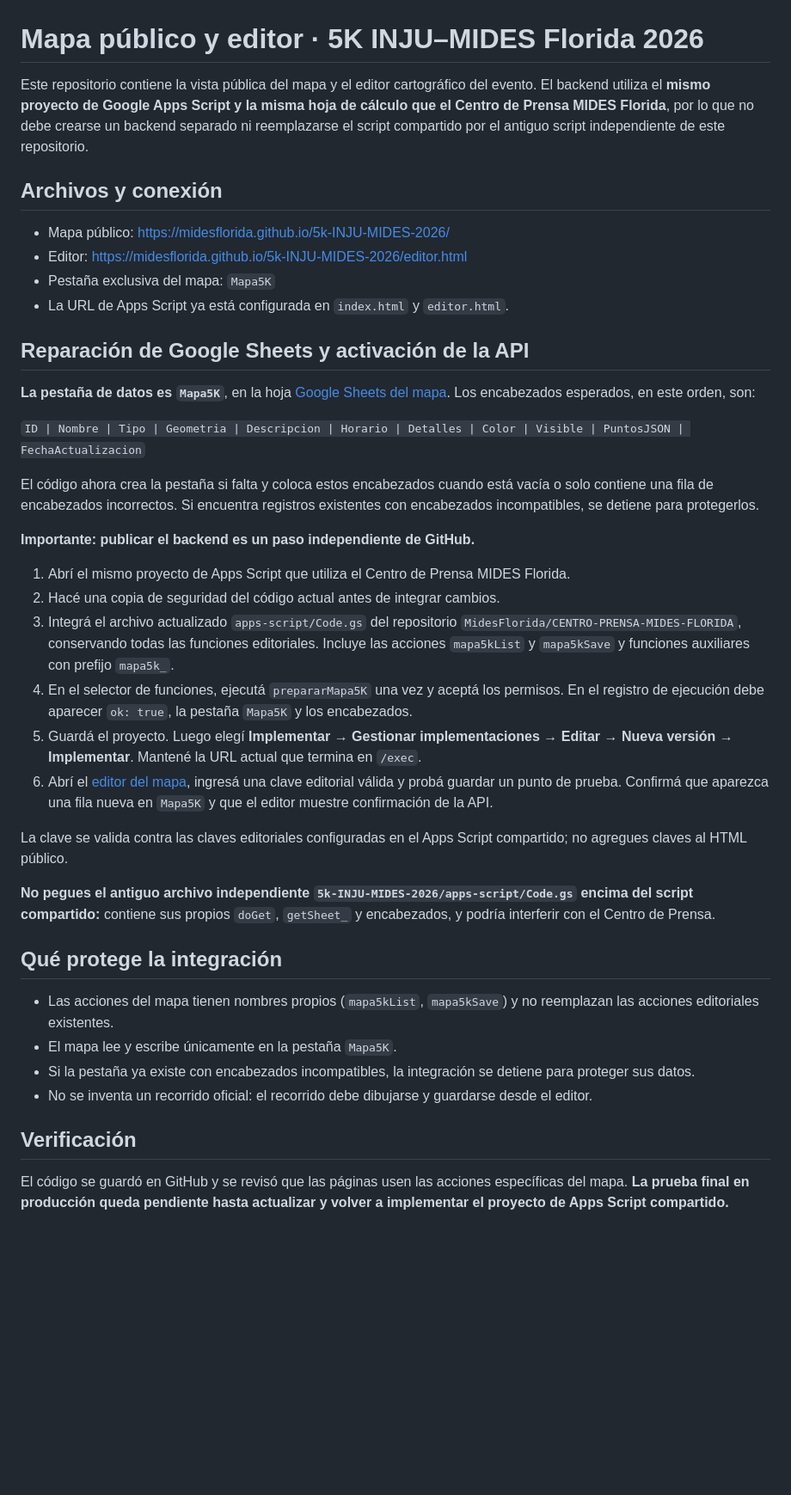
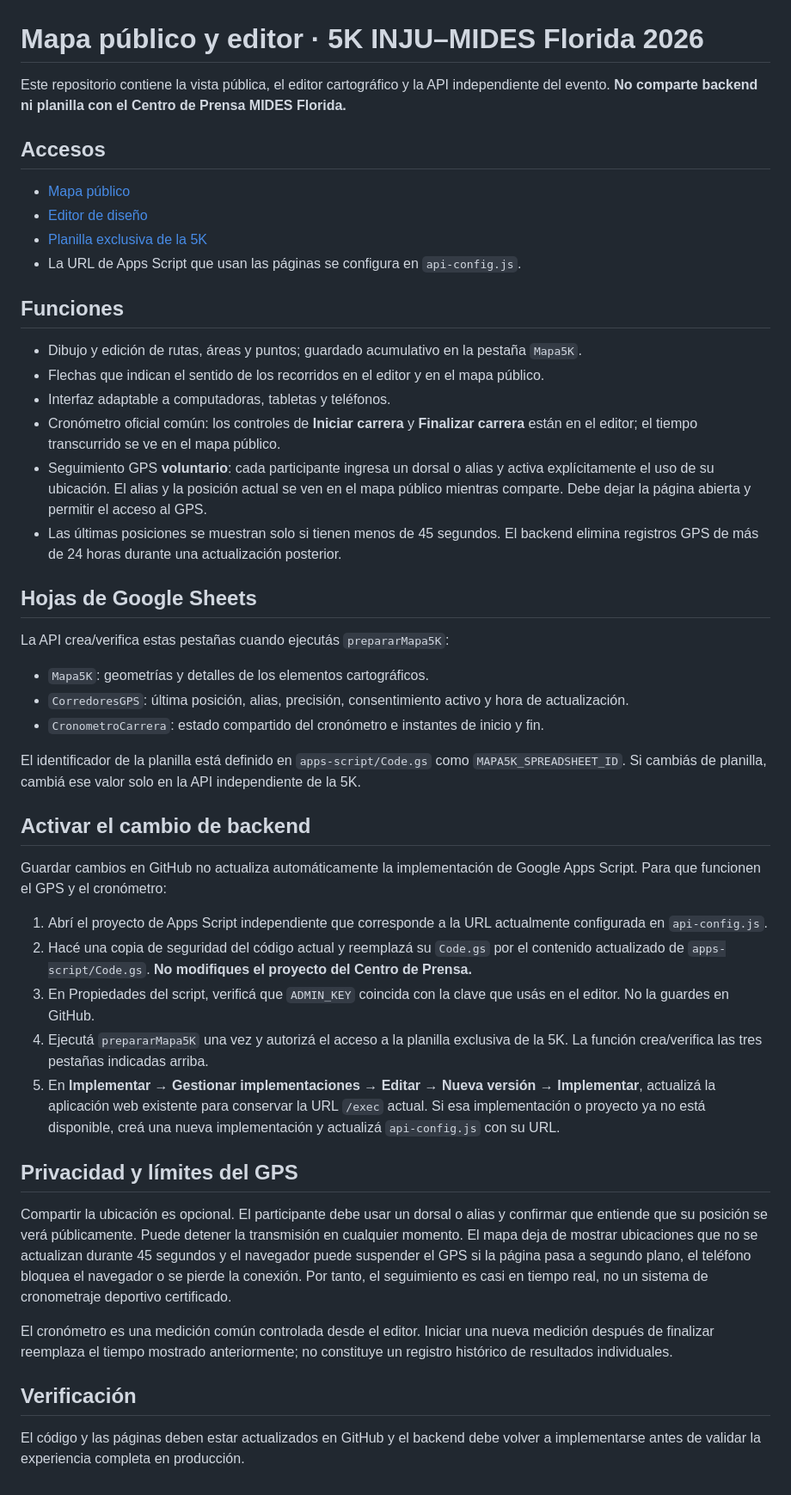
Before and after one commit to MidesFlorida/5k-INJU-MIDES-2026, a Markdown page: README.md, the part around the change. Shown at 86% size. Drawn GitHub-style; blank space fills up the shorter version.

Commit message:
Documentar GPS voluntario y cronómetro de la 5K

```diff
--- a/README.md
+++ b/README.md
@@ -1,42 +1,49 @@
 # Mapa público y editor · 5K INJU–MIDES Florida 2026
 
-Este repositorio contiene la vista pública del mapa y el editor cartográfico del evento. El backend utiliza el **mismo proyecto de Google Apps Script y la misma hoja de cálculo que el Centro de Prensa MIDES Florida**, por lo que no debe crearse un backend separado ni reemplazarse el script compartido por el antiguo script independiente de este repositorio.
+Este repositorio contiene la vista pública, el editor cartográfico y la API independiente del evento. **No comparte backend ni planilla con el Centro de Prensa MIDES Florida.**
 
-## Archivos y conexión
+## Accesos
 
-- Mapa público: https://midesflorida.github.io/5k-INJU-MIDES-2026/
-- Editor: https://midesflorida.github.io/5k-INJU-MIDES-2026/editor.html
-- Pestaña exclusiva del mapa: `Mapa5K`
-- La URL de Apps Script ya está configurada en `index.html` y `editor.html`.
+- [Mapa público](https://midesflorida.github.io/5k-INJU-MIDES-2026/)
+- [Editor de diseño](https://midesflorida.github.io/5k-INJU-MIDES-2026/editor.html)
+- [Planilla exclusiva de la 5K](https://docs.google.com/spreadsheets/d/1I77KCptylJ6GX9KnlshDEZSRfK4BGasUOT93fXjBzTo/edit)
+- La URL de Apps Script que usan las páginas se configura en `api-config.js`.
 
-## Reparación de Google Sheets y activación de la API
+## Funciones
 
-**La pestaña de datos es `Mapa5K`**, en la hoja [Google Sheets del mapa](https://docs.google.com/spreadsheets/d/1OuIrwtwKQ1mDDTCq-QLuyH-q82Pla2HcKiXqOerDwn4/edit). Los encabezados esperados, en este orden, son:
+- Dibujo y edición de rutas, áreas y puntos; guardado acumulativo en la pestaña `Mapa5K`.
+- Flechas que indican el sentido de los recorridos en el editor y en el mapa público.
+- Interfaz adaptable a computadoras, tabletas y teléfonos.
+- Cronómetro oficial común: los controles de **Iniciar carrera** y **Finalizar carrera** están en el editor; el tiempo transcurrido se ve en el mapa público.
+- Seguimiento GPS **voluntario**: cada participante ingresa un dorsal o alias y activa explícitamente el uso de su ubicación. El alias y la posición actual se ven en el mapa público mientras comparte. Debe dejar la página abierta y permitir el acceso al GPS.
+- Las últimas posiciones se muestran solo si tienen menos de 45 segundos. El backend elimina registros GPS de más de 24 horas durante una actualización posterior.
 
-`ID | Nombre | Tipo | Geometria | Descripcion | Horario | Detalles | Color | Visible | PuntosJSON | FechaActualizacion`
+## Hojas de Google Sheets
 
-El código ahora crea la pestaña si falta y coloca estos encabezados cuando está vacía o solo contiene una fila de encabezados incorrectos. Si encuentra registros existentes con encabezados incompatibles, se detiene para protegerlos.
+La API crea/verifica estas pestañas cuando ejecutás `prepararMapa5K`:
 
-**Importante: publicar el backend es un paso independiente de GitHub.**
+- `Mapa5K`: geometrías y detalles de los elementos cartográficos.
+- `CorredoresGPS`: última posición, alias, precisión, consentimiento activo y hora de actualización.
+- `CronometroCarrera`: estado compartido del cronómetro e instantes de inicio y fin.
 
-1. Abrí el mismo proyecto de Apps Script que utiliza el Centro de Prensa MIDES Florida.
-2. Hacé una copia de seguridad del código actual antes de integrar cambios.
-3. Integrá el archivo actualizado `apps-script/Code.gs` del repositorio `MidesFlorida/CENTRO-PRENSA-MIDES-FLORIDA`, conservando todas las funciones editoriales. Incluye las acciones `mapa5kList` y `mapa5kSave` y funciones auxiliares con prefijo `mapa5k_`.
-4. En el selector de funciones, ejecutá `prepararMapa5K` una vez y aceptá los permisos. En el registro de ejecución debe aparecer `ok: true`, la pestaña `Mapa5K` y los encabezados.
-5. Guardá el proyecto. Luego elegí **Implementar → Gestionar implementaciones → Editar → Nueva versión → Implementar**. Mantené la URL actual que termina en `/exec`.
-6. Abrí el [editor del mapa](https://midesflorida.github.io/5k-INJU-MIDES-2026/editor.html), ingresá una clave editorial válida y probá guardar un punto de prueba. Confirmá que aparezca una fila nueva en `Mapa5K` y que el editor muestre confirmación de la API.
+El identificador de la planilla está definido en `apps-script/Code.gs` como `MAPA5K_SPREADSHEET_ID`. Si cambiás de planilla, cambiá ese valor solo en la API independiente de la 5K.
 
-La clave se valida contra las claves editoriales configuradas en el Apps Script compartido; no agregues claves al HTML público.
+## Activar el cambio de backend
 
-**No pegues el antiguo archivo independiente `5k-INJU-MIDES-2026/apps-script/Code.gs` encima del script compartido:** contiene sus propios `doGet`, `getSheet_` y encabezados, y podría interferir con el Centro de Prensa.
+Guardar cambios en GitHub no actualiza automáticamente la implementación de Google Apps Script. Para que funcionen el GPS y el cronómetro:
 
-## Qué protege la integración
+1. Abrí el proyecto de Apps Script independiente que corresponde a la URL actualmente configurada en `api-config.js`.
+2. Hacé una copia de seguridad del código actual y reemplazá su `Code.gs` por el contenido actualizado de `apps-script/Code.gs`. **No modifiques el proyecto del Centro de Prensa.**
+3. En Propiedades del script, verificá que `ADMIN_KEY` coincida con la clave que usás en el editor. No la guardes en GitHub.
+4. Ejecutá `prepararMapa5K` una vez y autorizá el acceso a la planilla exclusiva de la 5K. La función crea/verifica las tres pestañas indicadas arriba.
+5. En **Implementar → Gestionar implementaciones → Editar → Nueva versión → Implementar**, actualizá la aplicación web existente para conservar la URL `/exec` actual. Si esa implementación o proyecto ya no está disponible, creá una nueva implementación y actualizá `api-config.js` con su URL.
 
-- Las acciones del mapa tienen nombres propios (`mapa5kList`, `mapa5kSave`) y no reemplazan las acciones editoriales existentes.
-- El mapa lee y escribe únicamente en la pestaña `Mapa5K`.
-- Si la pestaña ya existe con encabezados incompatibles, la integración se detiene para proteger sus datos.
-- No se inventa un recorrido oficial: el recorrido debe dibujarse y guardarse desde el editor.
+## Privacidad y límites del GPS
+
+Compartir la ubicación es opcional. El participante debe usar un dorsal o alias y confirmar que entiende que su posición se verá públicamente. Puede detener la transmisión en cualquier momento. El mapa deja de mostrar ubicaciones que no se actualizan durante 45 segundos y el navegador puede suspender el GPS si la página pasa a segundo plano, el teléfono bloquea el navegador o se pierde la conexión. Por tanto, el seguimiento es casi en tiempo real, no un sistema de cronometraje deportivo certificado.
+
+El cronómetro es una medición común controlada desde el editor. Iniciar una nueva medición después de finalizar reemplaza el tiempo mostrado anteriormente; no constituye un registro histórico de resultados individuales.
 
 ## Verificación
 
-El código se guardó en GitHub y se revisó que las páginas usen las acciones específicas del mapa. **La prueba final en producción queda pendiente hasta actualizar y volver a implementar el proyecto de Apps Script compartido.**
+El código y las páginas deben estar actualizados en GitHub y el backend debe volver a implementarse antes de validar la experiencia completa en producción.
```
